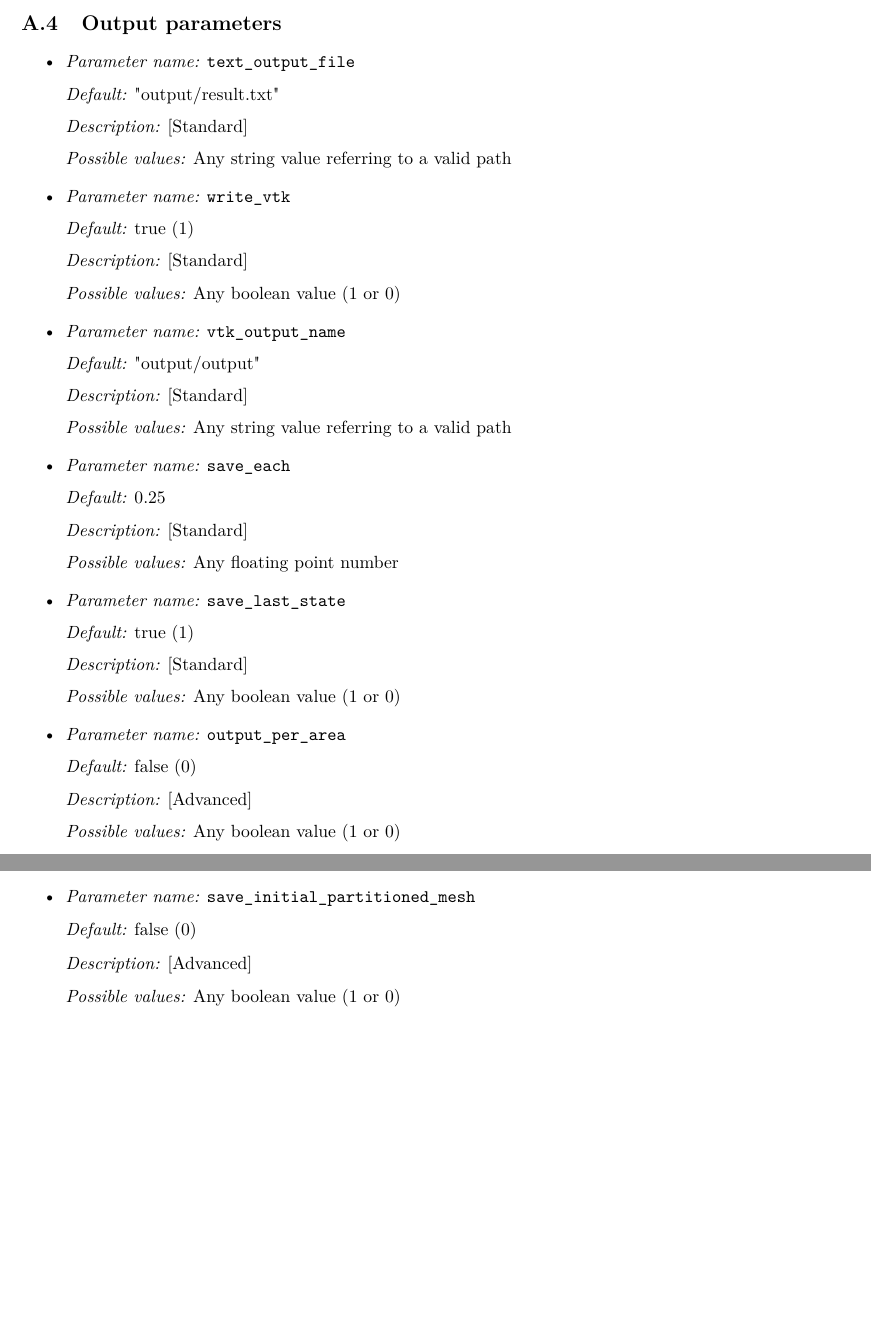
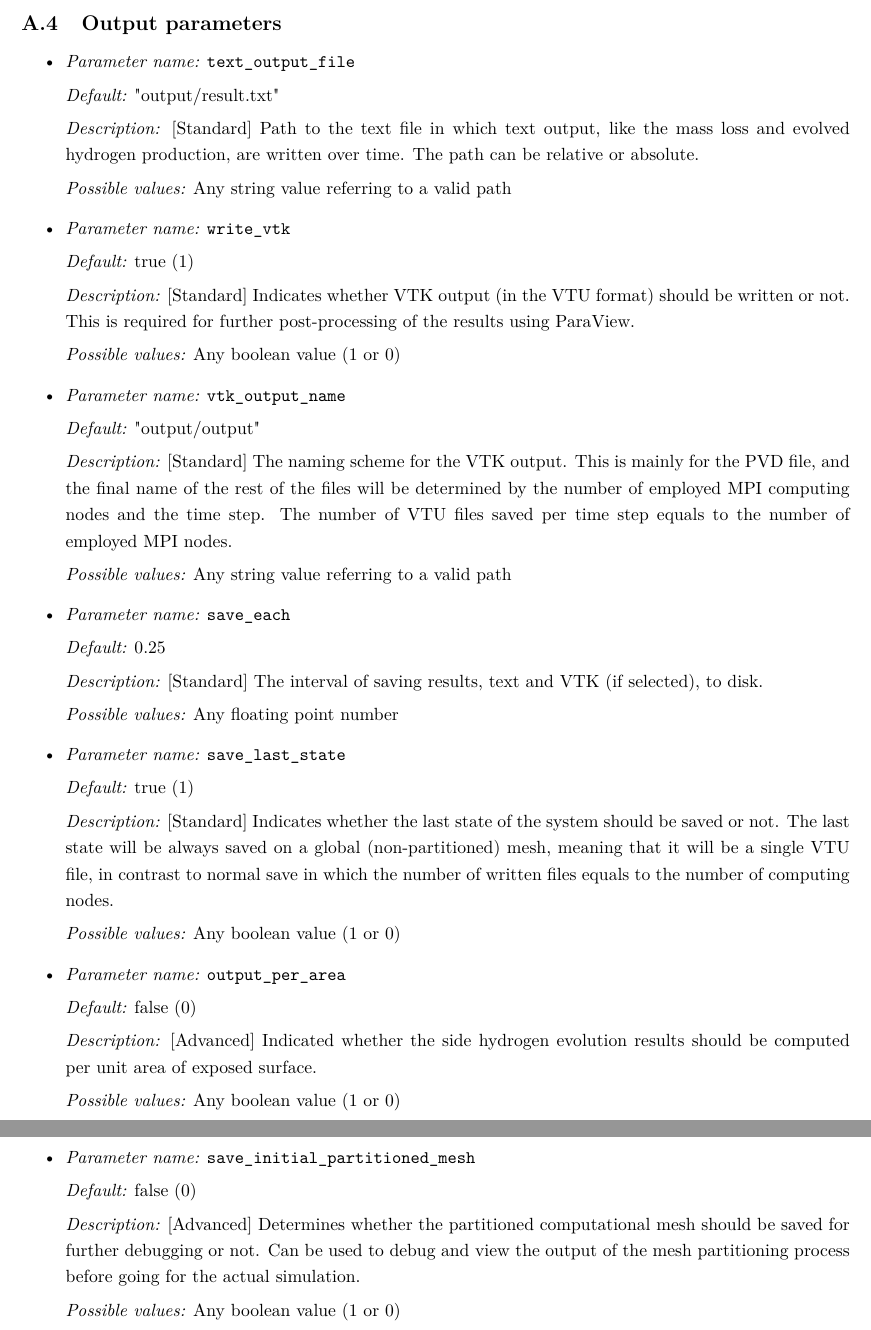
Before and after one commit to mbarzegary/BioDeg-doc, a LaTeX document (manual/manual.tex, which reads manual/parameters.tex): two parts of pages 16 and 17 of 18 before the commit and two parts of pages 16 and 18 of 19 after it, joined at a grey line, cut so that both start at the same text, the shorter picture padded with empty space. Compiled offline with pdfLaTeX.

Commit message:
add description for output parameters

```diff
--- a/manual/parameters.tex
+++ b/manual/parameters.tex
@@ -663,7 +663,7 @@
 
 {\it Default:} "output/result.txt"
 
-{\it Description:} [Standard]
+{\it Description:} [Standard] Path to the text file in which text output, like the mass loss and evolved hydrogen production, are written over time. The path can be relative or absolute.
 
 {\it Possible values:} Any string value referring to a valid path
 
@@ -677,7 +677,7 @@
 
 {\it Default:} true (1)
 
-{\it Description:} [Standard]
+{\it Description:} [Standard] Indicates whether VTK output (in the VTU format) should be written or not. This is required for further post-processing of the results using ParaView.
 
 {\it Possible values:} Any boolean value (1 or 0)
 
@@ -691,7 +691,7 @@
 
 {\it Default:} "output/output"
 
-{\it Description:} [Standard]
+{\it Description:} [Standard] The naming scheme for the VTK output. This is mainly for the PVD file, and the final name of the rest of the files will be determined by the number of employed MPI computing nodes and the time step. The number of VTU files saved per time step equals to the number of employed MPI nodes.
 
 {\it Possible values:} Any string value referring to a valid path
 
@@ -705,7 +705,7 @@
 
 {\it Default:} 0.25
 
-{\it Description:} [Standard]
+{\it Description:} [Standard] The interval of saving results, text and VTK (if selected), to disk.
 
 {\it Possible values:} Any floating point number
 
@@ -719,7 +719,7 @@
 
 {\it Default:} true (1)
 
-{\it Description:} [Standard]
+{\it Description:} [Standard] Indicates whether the last state of the system should be saved or not. The last state will be always saved on a global (non-partitioned) mesh, meaning that it will be a single VTU file, in contrast to normal save in which the number of written files equals to the number of computing nodes.
 
 {\it Possible values:} Any boolean value (1 or 0)
 
@@ -733,7 +733,7 @@
 
 {\it Default:} false (0)
 
-{\it Description:} [Advanced]
+{\it Description:} [Advanced] Indicated whether the side hydrogen evolution results should be computed per unit area of exposed surface.
 
 {\it Possible values:} Any boolean value (1 or 0)
 
@@ -747,7 +747,7 @@
 
 {\it Default:} 1.0
 
-{\it Description:} [Advanced]
+{\it Description:} [Advanced] In case of symmetrical conditions, this parameter can be used to multiply the obtained quantitative results to have easier comparison with experimental results. A value of 1.0 indicates no multiplication.
 
 {\it Possible values:} Any floating point number
 
@@ -831,7 +831,7 @@
 
 {\it Default:} false (0)
 
-{\it Description:} [Advanced]
+{\it Description:} [Advanced] Determines whether the partitioned computational mesh should be saved for further debugging or not. Can be used to debug and view the output of the mesh partitioning process before going for the actual simulation.
 
 {\it Possible values:} Any boolean value (1 or 0)
 
```
Also changed, not shown: manual/manual.pdf, manual/parameters.tex (12 more changed lines).
